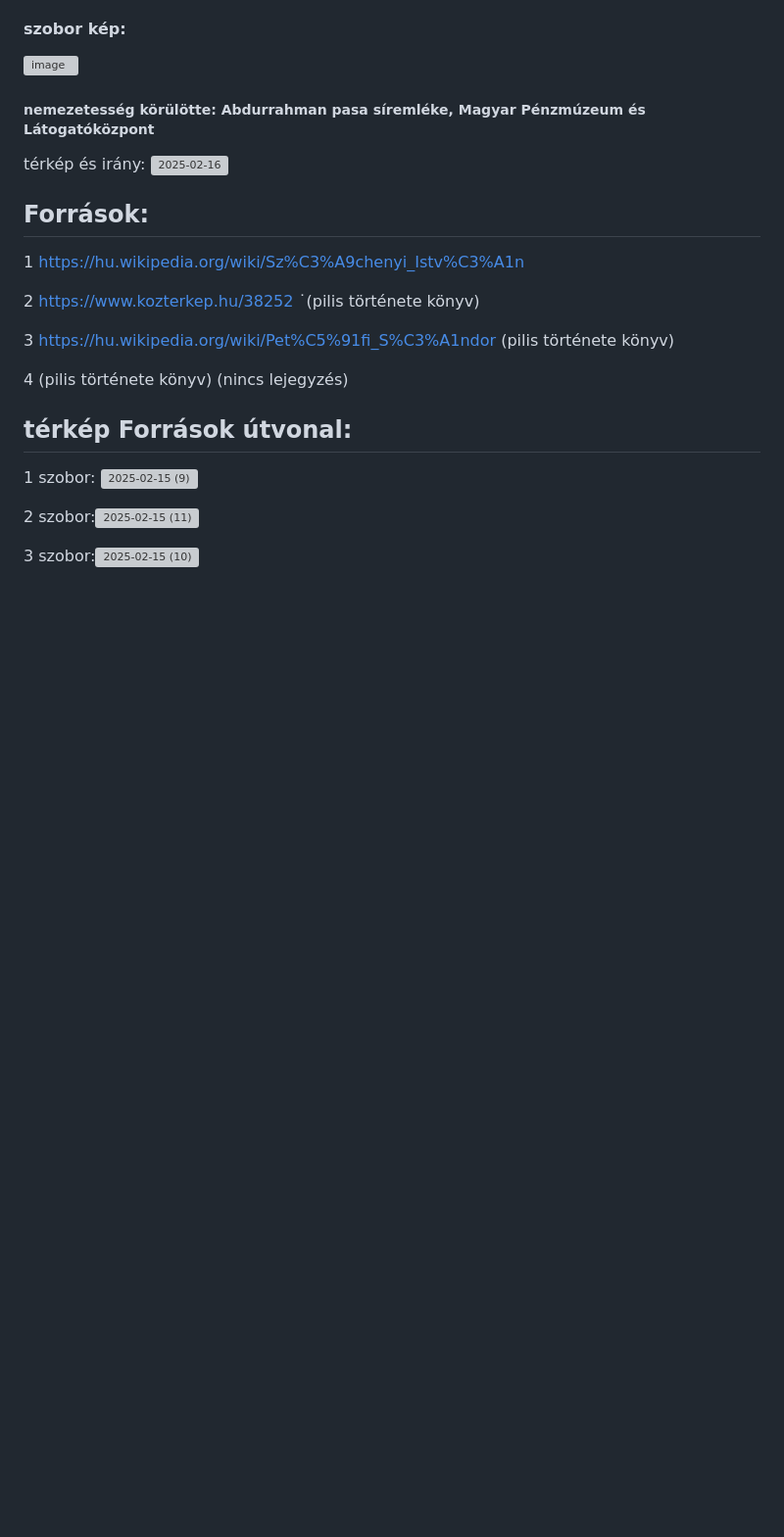
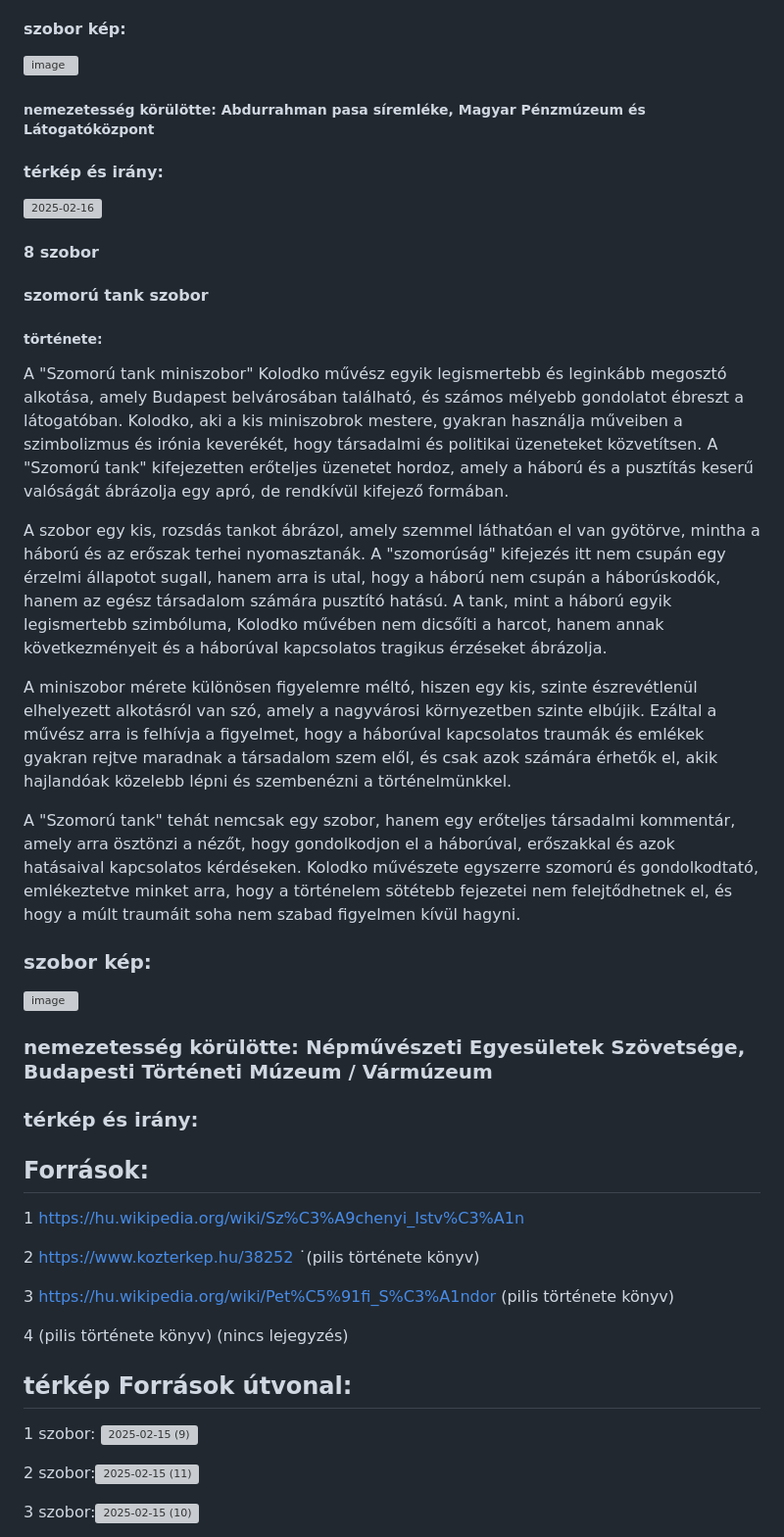
Before and after one commit to gkp332/szobrok-, a Markdown page: szobor.md, the part around one of its changes. Shown at 98% size. GitHub-like rendering; blank space fills up the shorter version; grey boxes are pictures that could not be loaded.

```diff
--- a/szobor.md
+++ b/szobor.md
@@ -164,8 +164,28 @@ Budapest ezen szobra nem csupán egy művészeti alkotás, hanem egy szellemes t
 
 ##### nemezetesség körülötte: Abdurrahman pasa síremléke, Magyar Pénzmúzeum és Látogatóközpont
 
-térkép és irány:
+#### térkép és irány:
 ![2025-02-16](https://github.com/user-attachments/assets/0d479cc0-4d69-4e05-a168-9e6902e5061b)
+
+#### 8 szobor
+#### szomorú tank szobor
+
+##### története:
+A "Szomorú tank miniszobor" Kolodko művész egyik legismertebb és leginkább megosztó alkotása, amely Budapest belvárosában található, és számos mélyebb gondolatot ébreszt a látogatóban. Kolodko, aki a kis miniszobrok mestere, gyakran használja műveiben a szimbolizmus és irónia keverékét, hogy társadalmi és politikai üzeneteket közvetítsen. A "Szomorú tank" kifejezetten erőteljes üzenetet hordoz, amely a háború és a pusztítás keserű valóságát ábrázolja egy apró, de rendkívül kifejező formában.
+
+A szobor egy kis, rozsdás tankot ábrázol, amely szemmel láthatóan el van gyötörve, mintha a háború és az erőszak terhei nyomasztanák. A "szomorúság" kifejezés itt nem csupán egy érzelmi állapotot sugall, hanem arra is utal, hogy a háború nem csupán a háborúskodók, hanem az egész társadalom számára pusztító hatású. A tank, mint a háború egyik legismertebb szimbóluma, Kolodko művében nem dicsőíti a harcot, hanem annak következményeit és a háborúval kapcsolatos tragikus érzéseket ábrázolja.
+
+A miniszobor mérete különösen figyelemre méltó, hiszen egy kis, szinte észrevétlenül elhelyezett alkotásról van szó, amely a nagyvárosi környezetben szinte elbújik. Ezáltal a művész arra is felhívja a figyelmet, hogy a háborúval kapcsolatos traumák és emlékek gyakran rejtve maradnak a társadalom szem elől, és csak azok számára érhetők el, akik hajlandóak közelebb lépni és szembenézni a történelmünkkel.
+
+A "Szomorú tank" tehát nemcsak egy szobor, hanem egy erőteljes társadalmi kommentár, amely arra ösztönzi a nézőt, hogy gondolkodjon el a háborúval, erőszakkal és azok hatásaival kapcsolatos kérdéseken. Kolodko művészete egyszerre szomorú és gondolkodtató, emlékeztetve minket arra, hogy a történelem sötétebb fejezetei nem felejtődhetnek el, és hogy a múlt traumáit soha nem szabad figyelmen kívül hagyni.
+
+### szobor kép:
+![image](https://github.com/user-attachments/assets/2c768415-b2c9-4924-9d22-07dc3ab9e562)
+
+### nemezetesség körülötte: Népművészeti Egyesületek Szövetsége, Budapesti Történeti Múzeum / Vármúzeum
+
+### térkép és irány:
+
 
 
 
```
Also changed, not shown: other parts of szobor.md (+4 -4 lines).
